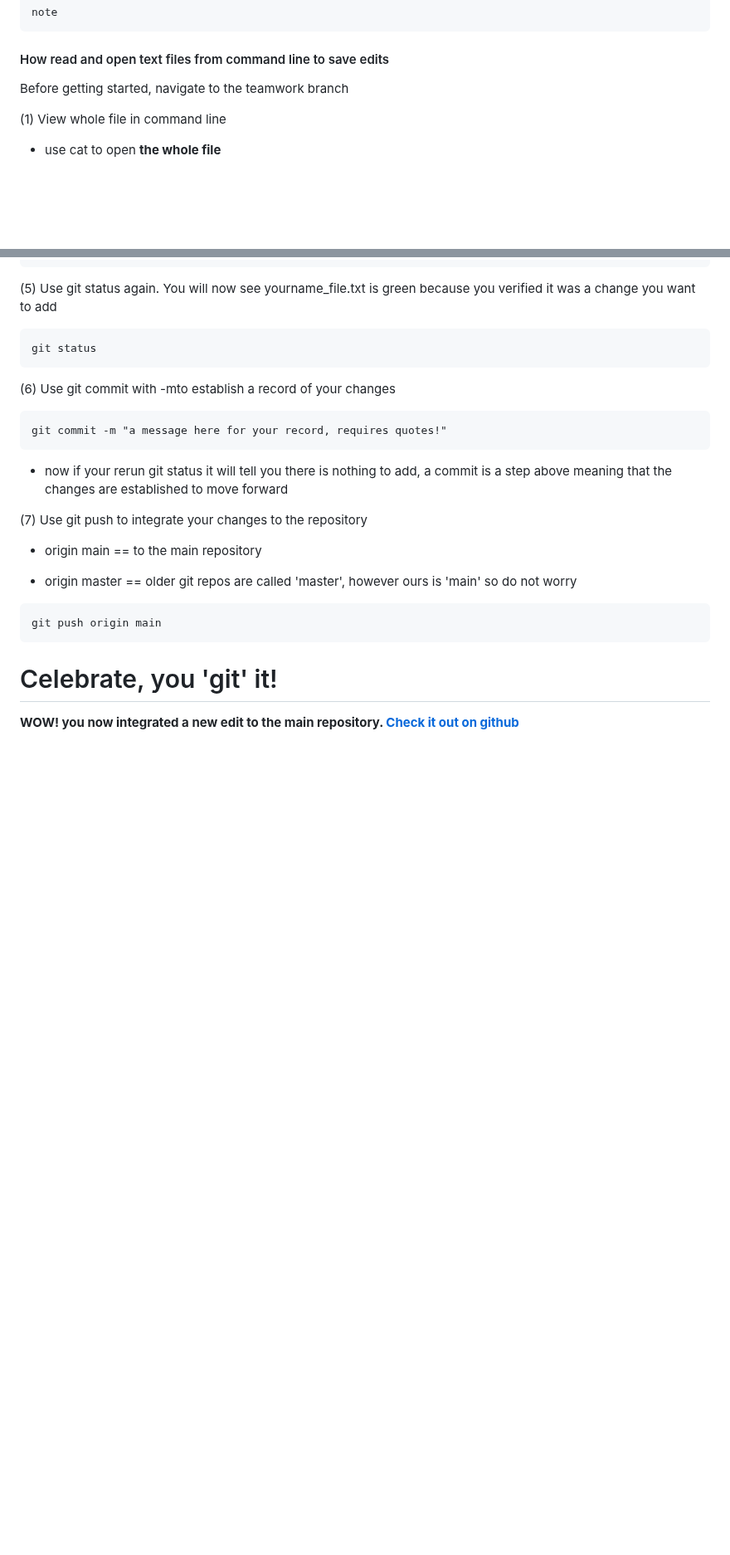
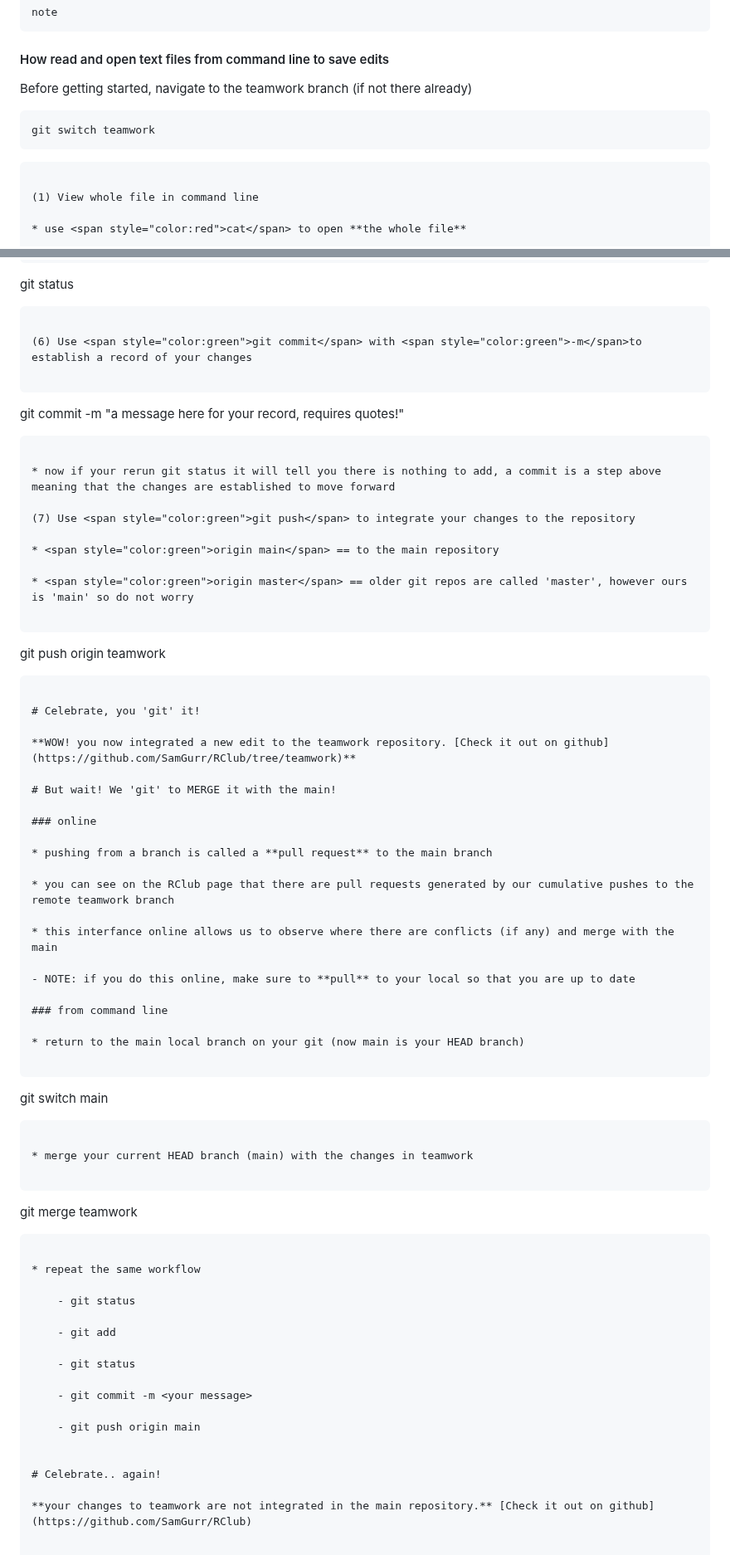
Before and after one commit to SamGurr/RClub, a Markdown page: sessions/3_3_2023_Git_workshop/20230303_time_to_git_started.md, 2 parts joined by grey strips. Shown at 83% size. GitHub-like rendering; blank space fills up the shorter version.

Commit message:
added merge from branch to main

````diff
--- a/sessions/3_3_2023_Git_workshop/20230303_time_to_git_started.md
+++ b/sessions/3_3_2023_Git_workshop/20230303_time_to_git_started.md
@@ -299,7 +299,13 @@ note
 
 #### How read and open text files from command line to save edits
 
-Before getting started, navigate to the teamwork branch
+Before getting started, navigate to the teamwork branch (if not there already)
+
+```
+git switch teamwork
+```
+
+```
 
 (1) View whole file in command line
 
@@ -445,9 +450,52 @@ git commit -m "a message here for your record, requires quotes!"
 * <span style="color:green">origin master</span> == older git repos are called 'master', however ours is 'main' so do not worry
 
 ```
-git push origin main
+git push origin teamwork
 ```
 
 # Celebrate, you 'git' it!
 
-**WOW! you now integrated a new edit to the main repository. [Check it out on github](https://github.com/SamGurr/RClub)**
+**WOW! you now integrated a new edit to the teamwork repository. [Check it out on github](https://github.com/SamGurr/RClub/tree/teamwork)**
+
+# But wait! We 'git' to MERGE it with the main!
+
+### online
+
+* pushing from a branch is called a **pull request** to the main branch
+
+* you can see on the RClub page that there are pull requests generated by our cumulative pushes to the remote teamwork branch
+
+* this interfance online allows us to observe where there are conflicts (if any) and merge with the main
+
+- NOTE: if you do this online, make sure to **pull** to your local so that you are up to date
+
+### from command line
+
+* return to the main local branch on your git (now main is your HEAD branch)
+
+```
+git switch main
+```
+
+* merge your current HEAD branch (main) with the changes in teamwork
+
+```
+git merge teamwork
+```
+
+* repeat the same workflow
+
+	- git status
+
+	- git add
+
+	- git status
+
+	- git commit -m <your message>
+
+	- git push origin main
+
+
+# Celebrate.. again!
+
+**your changes to teamwork are not integrated in the main repository.** [Check it out on github](https://github.com/SamGurr/RClub)
````
Also changed, not shown: other parts of sessions/3_3_2023_Git_workshop/20230303_time_to_git_started.md (+3 -4 lines).
